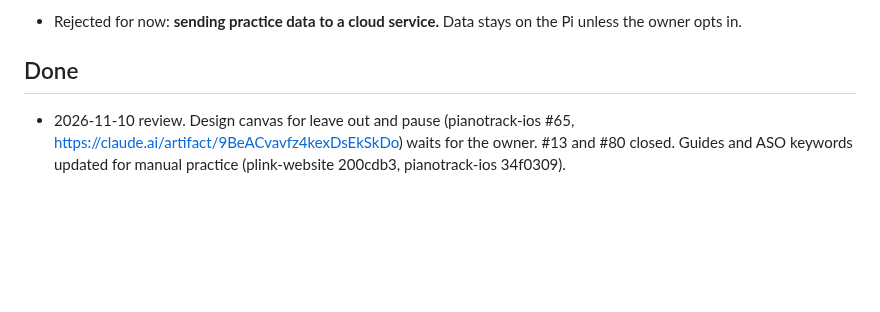
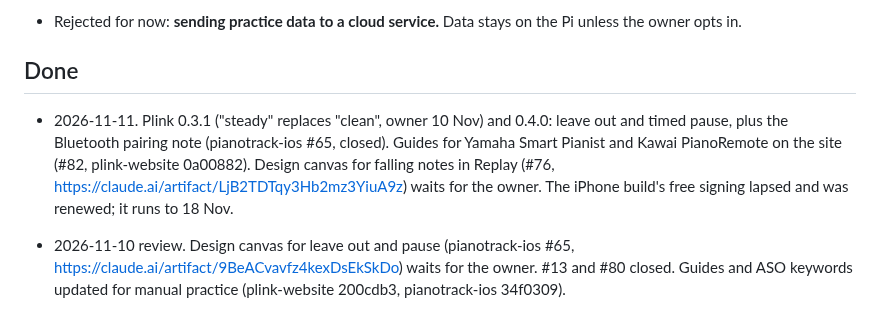
Before and after one commit to kiracih/pianotrack, a Markdown page: docs/ROADMAP.md, the part around the change. Drawn GitHub-style; blank space fills up the shorter version.

Commit message:
Roadmap: 11 Nov (0.3.1, 0.4.0, brand guides, falling notes design)
Co-Authored-By: Claude Fable 5.2 <noreply@anthropic.com>
Claude-Session: https://claude.ai/code/session_01XCCUDBuyTevP1K1S3AtivC

```diff
--- a/docs/ROADMAP.md
+++ b/docs/ROADMAP.md
@@ -399,6 +399,7 @@ GitHub under MIT since 2026-10-20, which counts as prior disclosure for a patent
 
 ## Done
 
+- 2026-11-11. Plink 0.3.1 ("steady" replaces "clean", owner 10 Nov) and 0.4.0: leave out and timed pause, plus the Bluetooth pairing note (pianotrack-ios #65, closed). Guides for Yamaha Smart Pianist and Kawai PianoRemote on the site (#82, plink-website 0a00882). Design canvas for falling notes in Replay (#76, https://claude.ai/artifact/LjB2TDTqy3Hb2mz3YiuA9z) waits for the owner. The iPhone build's free signing lapsed and was renewed; it runs to 18 Nov.
 - 2026-11-10 review. Design canvas for leave out and pause (pianotrack-ios #65, https://claude.ai/artifact/9BeACvavfz4kexDsEkSkDo) waits for the owner. #13 and #80 closed. Guides and ASO keywords updated for manual practice (plink-website 200cdb3, pianotrack-ios 34f0309).
 - 2026-11-09 and 10. Plink 0.2.0: export and import (#13), German, Japanese and Turkish in the app (#74 step 1), versioning starts (0.x.x in test, CHANGELOG and tag per build). Plink 0.3.0: manual practice (#80), with a timer, add past practice up to 7 days, Control Center and Siri. Both installed on the iPhone and iPad.
 - 2026-11-08 review. Export and import design canvas (pianotrack-ios #13, https://claude.ai/artifact/GFT85YEU9RsCDDNQgTnxMp) waits for the owner. Mac build briefs on #13, #49 crash inbox and #62 one piano between two devices. ASO metadata for de, ja and en-GB (#75).
```
